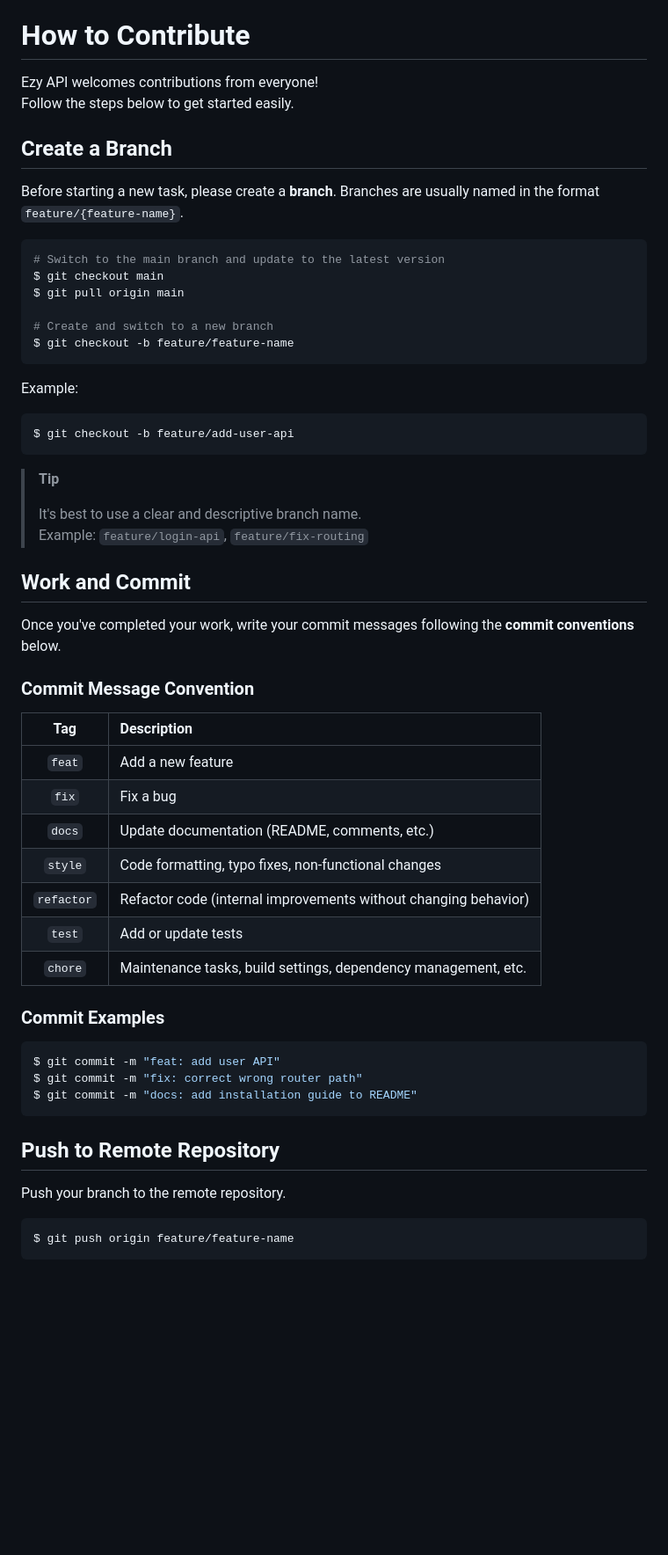
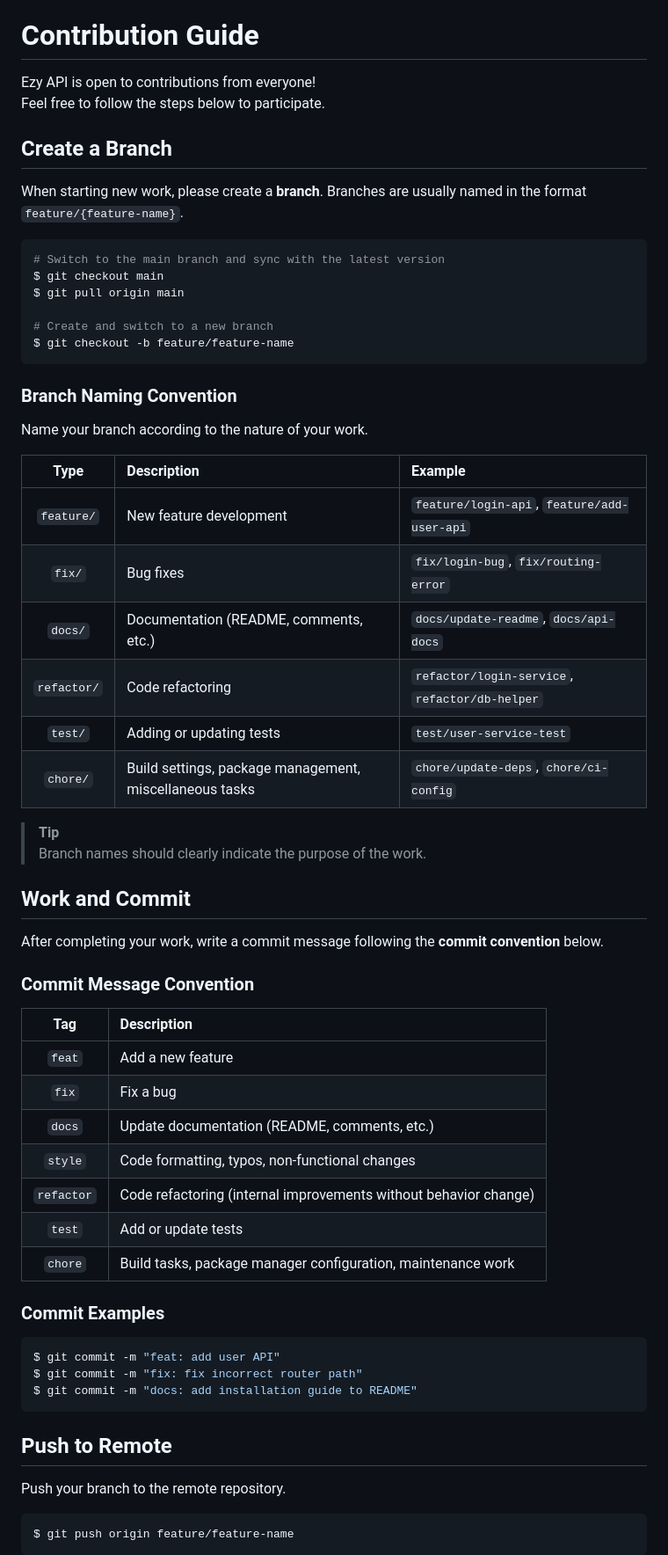
Before and after one commit to 3x-haust/Python_Ezy_API, a Markdown page: README.md, the part around the change printed below. Shown: that part at 88% size. Drawn GitHub-style; blank space fills up the shorter version.

````diff
--- a/README.md
+++ b/README.md
@@ -35,17 +36,17 @@ This is the Korean version of the README.
     - [Decorator Example (@route)](#decorator-example-route)
 - [CLI Overview](#cli-overview)
 
-# How to Contribute
+# Contribution Guide
 
-Ezy API welcomes contributions from everyone!
-Follow the steps below to get started easily.
+Ezy API is open to contributions from everyone!
+Feel free to follow the steps below to participate.
 
 ## Create a Branch
 
-Before starting a new task, please create a **branch**. Branches are usually named in the format `feature/{feature-name}`.
+When starting new work, please create a **branch**. Branches are usually named in the format `feature/{feature-name}`.
 
 ```bash
-# Switch to the main branch and update to the latest version
+# Switch to the main branch and sync with the latest version
 $ git checkout main
 $ git pull origin main
 
@@ -53,19 +54,25 @@ $ git pull origin main
 $ git checkout -b feature/feature-name
 ```
 
-Example:
-```bash
-$ git checkout -b feature/add-user-api
-```
+### Branch Naming Convention
+
+Name your branch according to the nature of your work.
+
+| Type | Description | Example |
+|:---:|:---|:---|
+| `feature/` | New feature development | `feature/login-api`, `feature/add-user-api` |
+| `fix/` | Bug fixes | `fix/login-bug`, `fix/routing-error` |
+| `docs/` | Documentation (README, comments, etc.) | `docs/update-readme`, `docs/api-docs` |
+| `refactor/` | Code refactoring | `refactor/login-service`, `refactor/db-helper` |
+| `test/` | Adding or updating tests | `test/user-service-test` |
+| `chore/` | Build settings, package management, miscellaneous tasks | `chore/update-deps`, `chore/ci-config` |
 
 > **Tip**
->
-> It's best to use a clear and descriptive branch name.
-> Example: `feature/login-api`, `feature/fix-routing`
+> Branch names should clearly indicate the purpose of the work.
 
 ## Work and Commit
 
-Once you've completed your work, write your commit messages following the **commit conventions** below.
+After completing your work, write a commit message following the **commit convention** below.
 
 ### Commit Message Convention
 
@@ -74,19 +81,19 @@ Once you've completed your work, write your commit messages following the **comm
 | `feat` | Add a new feature |
 | `fix` | Fix a bug |
 | `docs` | Update documentation (README, comments, etc.) |
-| `style` | Code formatting, typo fixes, non-functional changes |
-| `refactor` | Refactor code (internal improvements without changing behavior) |
+| `style` | Code formatting, typos, non-functional changes |
+| `refactor` | Code refactoring (internal improvements without behavior change) |
 | `test` | Add or update tests |
-| `chore` | Maintenance tasks, build settings, dependency management, etc. |
+| `chore` | Build tasks, package manager configuration, maintenance work |
 
 ### Commit Examples
 ```bash
 $ git commit -m "feat: add user API"
-$ git commit -m "fix: correct wrong router path"
+$ git commit -m "fix: fix incorrect router path"
 $ git commit -m "docs: add installation guide to README"
 ```
 
-## Push to Remote Repository
+## Push to Remote
 
 Push your branch to the remote repository.
 
````
Also changed, not shown: other parts of README.md (+7 -6 lines), README-ko.md (+14 -7 lines).
